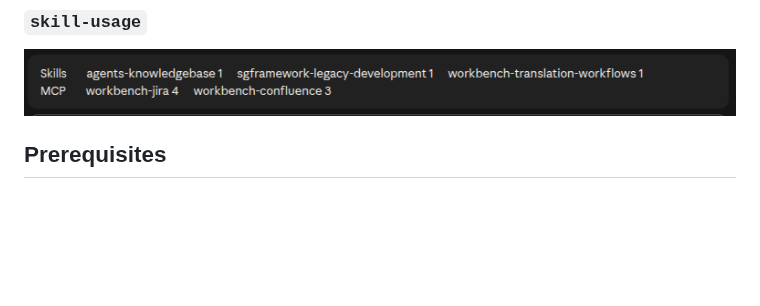
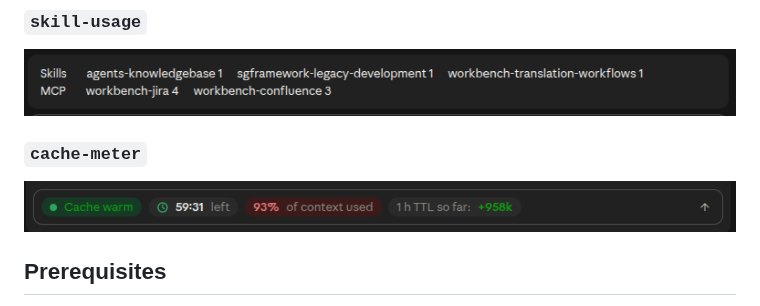
Before and after one commit to vmlinuz82/claude-mods, a Markdown page: README.md, the part around the change. GitHub-like rendering; pictures changed too: docs/cache-meter-strip.png (added); blank space fills up the shorter version.

Commit message:
Add screenshots of cache-meter to the READMEs

```diff
--- a/README.md
+++ b/README.md
@@ -15,6 +15,10 @@ Three Claude Code mods, installed separately. All work in the terminal and in th
 ### `skill-usage`
 
 ![The skills and MCP servers used in the session, above the prompt](docs/skill-usage-band.png)
+
+### `cache-meter`
+
+![The cache strip above the prompt](docs/cache-meter-strip.png)
 
 ## Prerequisites
 
```
Also changed, not shown: plugins/cache-meter/README.md (+4 -4 lines), docs/cache-meter-details.png (added).
